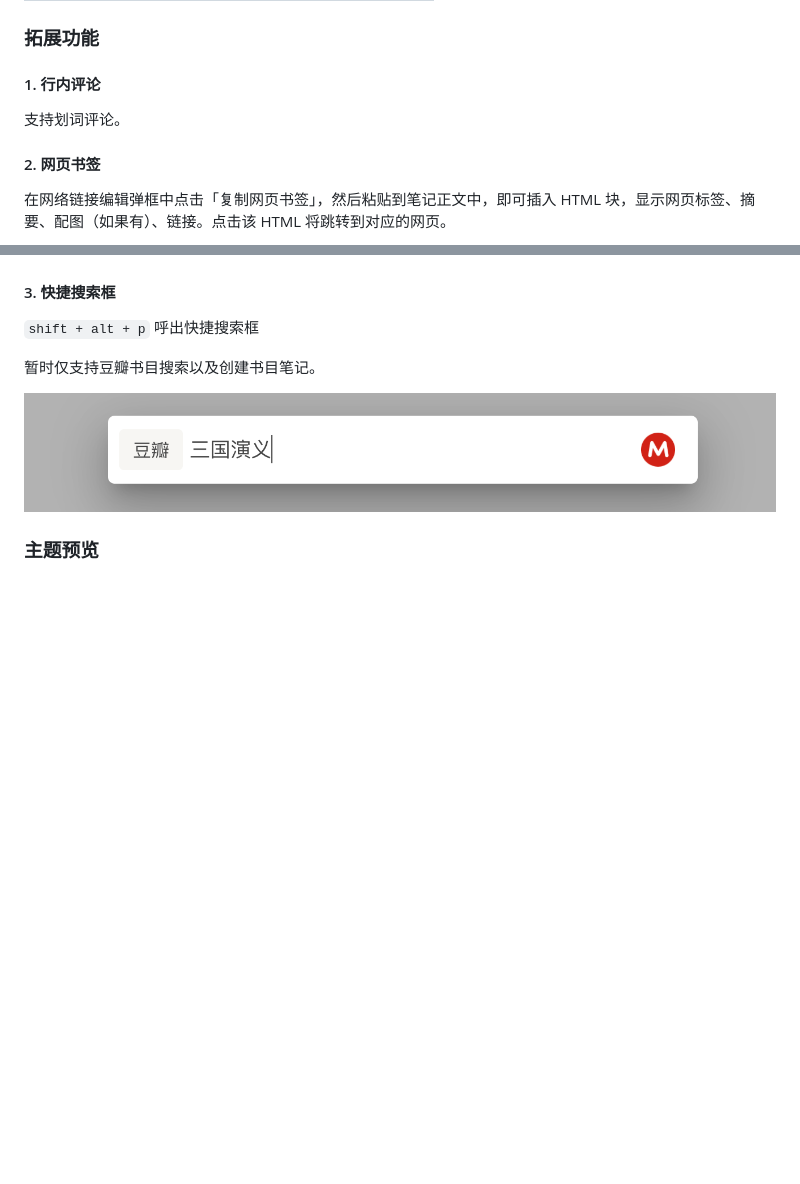
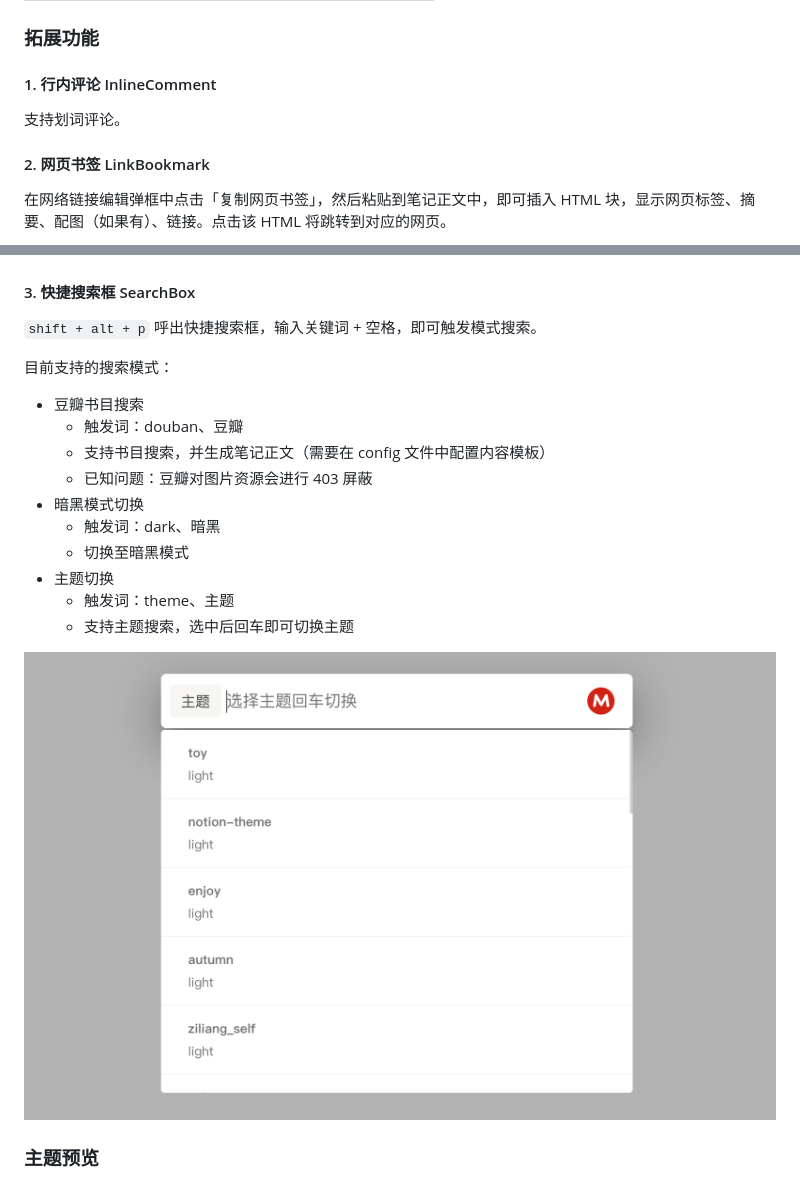
Before and after one commit to langzhou/enjoy-theme-for-siyuan, a Markdown page: README.md, 2 parts joined by grey strips. Rendered like a GitHub page; pictures changed too: previews/searchbox.png; blank space fills up the shorter version.

Commit message:
feat: searchbox 支持主题切换

```diff
--- a/README.md
+++ b/README.md
@@ -13,11 +13,11 @@
 
 ### 拓展功能
 
-#### 1. 行内评论
+#### 1. 行内评论 InlineComment
 
 支持划词评论。
 
-#### 2. 网页书签
+#### 2. 网页书签 LinkBookmark
 
 
 在网络链接编辑弹框中点击「复制网页书签」，然后粘贴到笔记正文中，即可插入 HTML 块，显示网页标签、摘要、配图（如果有）、链接。点击该 HTML 将跳转到对应的网页。
@@ -25,11 +25,22 @@
 ![preview](https://raw.githubusercontent.com/langzhou/enjoy-theme-for-siyuan/main/previews/linkcard-1.png)
 ![preview](https://raw.githubusercontent.com/langzhou/enjoy-theme-for-siyuan/main/previews/linkcard-2.png)
 
-#### 3. 快捷搜索框
+#### 3. 快捷搜索框 SearchBox
 
-`shift + alt + p` 呼出快捷搜索框
+`shift + alt + p` 呼出快捷搜索框，输入关键词 + 空格，即可触发模式搜索。
 
-暂时仅支持豆瓣书目搜索以及创建书目笔记。
+目前支持的搜索模式：
+
+- 豆瓣书目搜索
+  - 触发词：douban、豆瓣
+  - 支持书目搜索，并生成笔记正文（需要在 config 文件中配置内容模板）
+  - 已知问题：豆瓣对图片资源会进行 403 屏蔽
+- 暗黑模式切换
+  - 触发词：dark、暗黑
+  - 切换至暗黑模式
+- 主题切换
+  - 触发词：theme、主题
+  - 支持主题搜索，选中后回车即可切换主题
 
 ![preview](https://raw.githubusercontent.com/langzhou/enjoy-theme-for-siyuan/main/previews/searchbox.png)
 ### 主题预览
```
Also changed, not shown: 6 other files.
